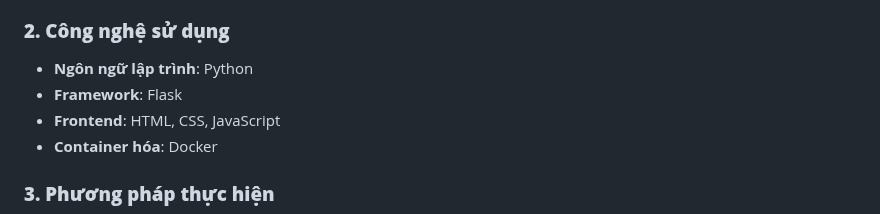
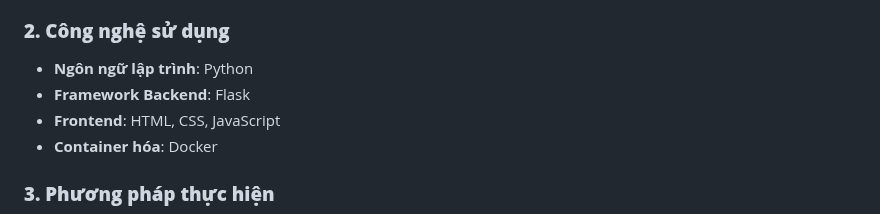
Before and after one commit to mbyhphat/Car-Bike-Classification, a Markdown page: README.md, the part around the change. Rendered like a GitHub page.

```diff
--- a/README.md
+++ b/README.md
@@ -20,7 +20,7 @@ phương tiện chính: xe máy và xe ô tô
 
 ### **2. Công nghệ sử dụng**
 - **Ngôn ngữ lập trình**: Python
-- **Framework**: Flask
+- **Framework Backend**: Flask
 - **Frontend**: HTML, CSS, JavaScript
 - **Container hóa**: Docker
 
```
